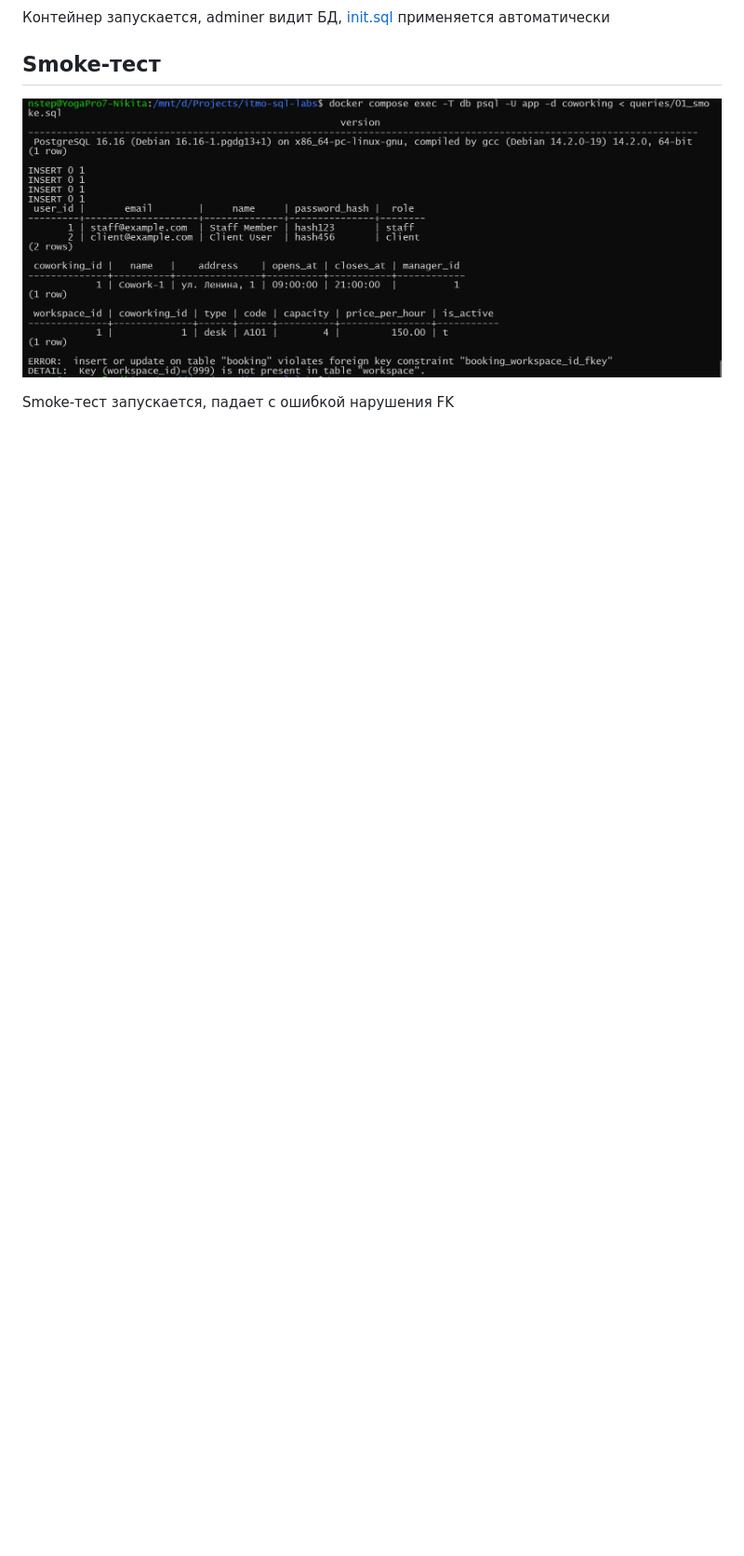
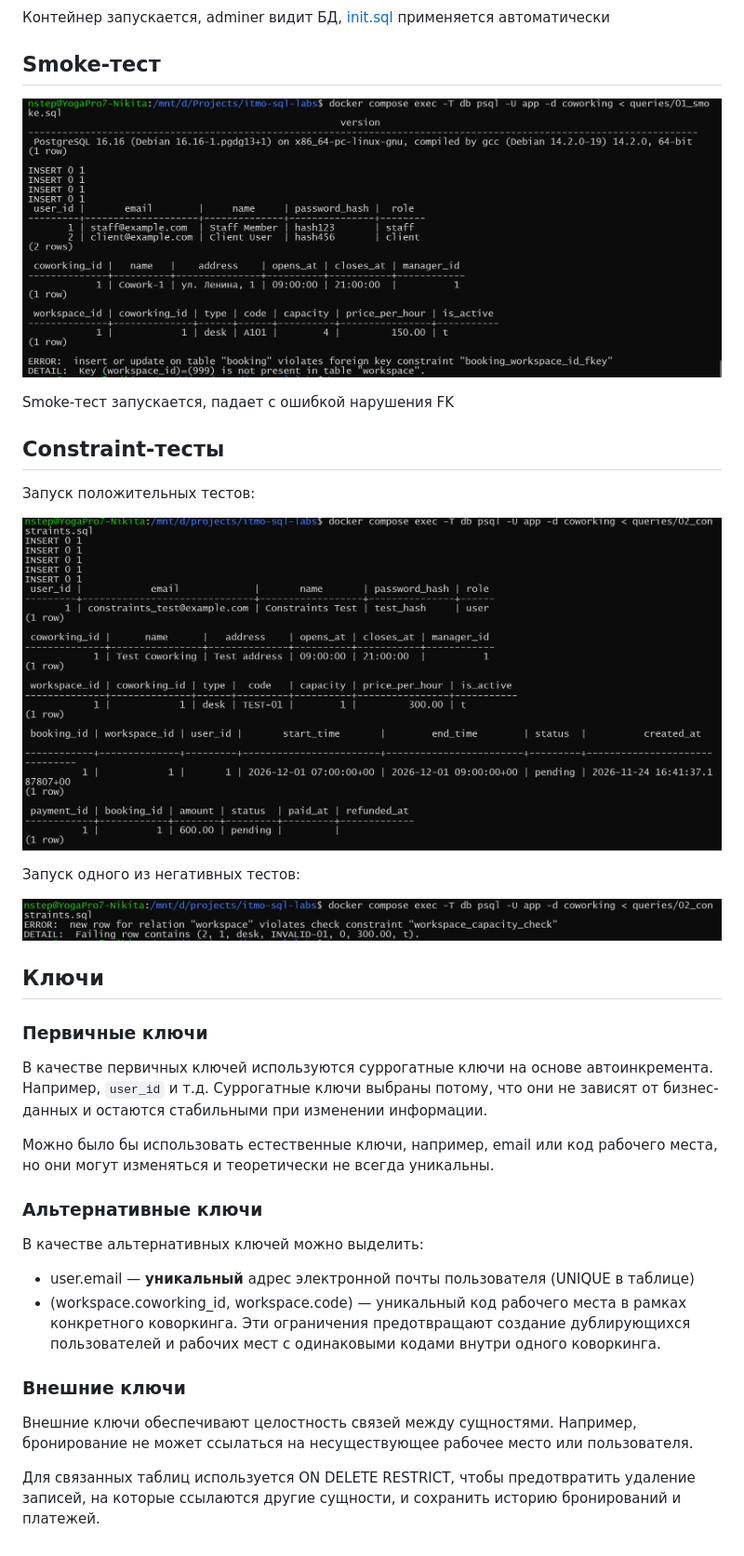
Before and after one commit to Nist1/itmo-sql-labs, a Markdown page: README.md, the part around the change. Shown at 93% size. GitHub-like rendering; pictures changed too: screenshots/neg_test_example.png (added), screenshots/pos_tests.png (added); blank space fills up the shorter version.

Commit message:
Практика 2: constraint-тесты и обновленный README

```diff
--- a/README.md
+++ b/README.md
@@ -111,3 +111,34 @@ status TEXT NOT NULL
 ![smoke-test logs](screenshots/smoke_test_logs.png)
 
 Smoke-тест запускается, падает с ошибкой нарушения FK
+
+## Constraint-тесты
+
+Запуск положительных тестов:
+
+![positive tests](screenshots/pos_tests.png)
+
+Запуск одного из негативных тестов:
+
+![negative test example](screenshots/neg_test_example.png)
+
+## Ключи
+
+### Первичные ключи
+
+В качестве первичных ключей используются суррогатные ключи на основе автоинкремента. Например, `user_id` и т.д. Суррогатные ключи выбраны потому, что они не зависят от бизнес-данных и остаются стабильными при изменении информации.
+
+Можно было бы использовать естественные ключи, например, email или код рабочего места, но они могут изменяться и теоретически не всегда уникальны.
+
+### Альтернативные ключи
+
+В качестве альтернативных ключей можно выделить:
+- user.email — **уникальный** адрес электронной почты пользователя (UNIQUE в таблице)
+- (workspace.coworking_id, workspace.code) — уникальный код рабочего места в рамках конкретного коворкинга.
+Эти ограничения предотвращают создание дублирующихся пользователей и рабочих мест с одинаковыми кодами внутри одного коворкинга.
+
+### Внешние ключи
+
+Внешние ключи обеспечивают целостность связей между сущностями. Например, бронирование не может ссылаться на несуществующее рабочее место или пользователя.
+
+Для связанных таблиц используется ON DELETE RESTRICT, чтобы предотвратить удаление записей, на которые ссылаются другие сущности, и сохранить историю бронирований и платежей.
```
Also changed, not shown: 2 other files.
